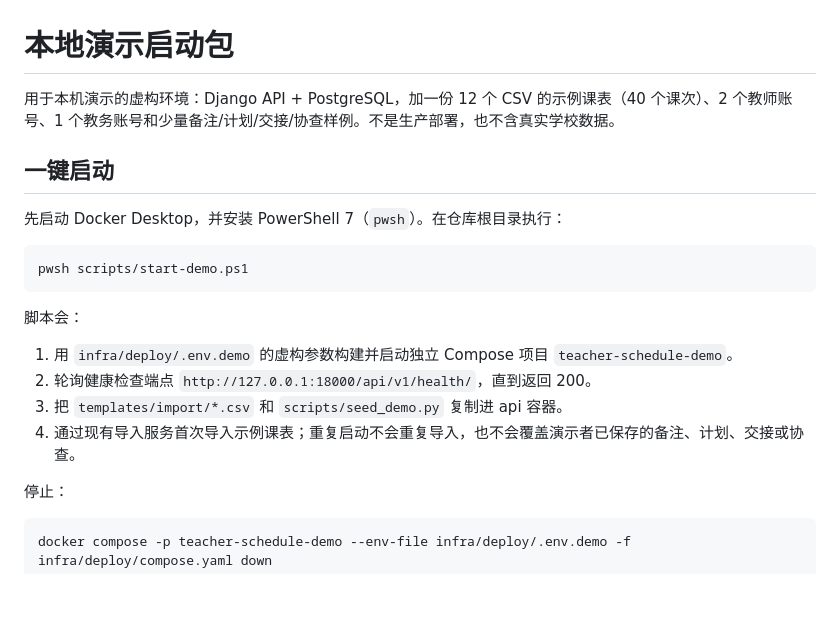
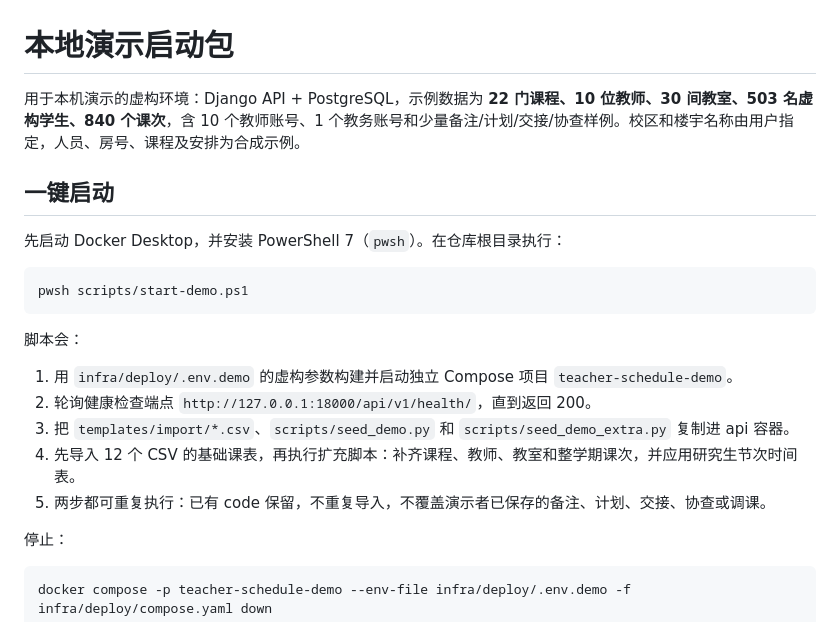
Before and after one commit to xuanfengdabiti/teacher-schedule-app, a Markdown page: docs/local-demo.md, the part around the change printed below. Rendered like a GitHub page; blank space fills up the shorter version.

```diff
--- a/docs/local-demo.md
+++ b/docs/local-demo.md
@@ -1,6 +1,6 @@
 # 本地演示启动包
 
-用于本机演示的虚构环境：Django API + PostgreSQL，加一份 12 个 CSV 的示例课表（40 个课次）、2 个教师账号、1 个教务账号和少量备注/计划/交接/协查样例。不是生产部署，也不含真实学校数据。
+用于本机演示的虚构环境：Django API + PostgreSQL，示例数据为 **22 门课程、10 位教师、30 间教室、503 名虚构学生、840 个课次**，含 10 个教师账号、1 个教务账号和少量备注/计划/交接/协查样例。校区和楼宇名称由用户指定，人员、房号、课程及安排为合成示例。
 
 ## 一键启动
 
@@ -14,8 +14,9 @@ pwsh scripts/start-demo.ps1
 
 1. 用 `infra/deploy/.env.demo` 的虚构参数构建并启动独立 Compose 项目 `teacher-schedule-demo`。
 2. 轮询健康检查端点 `http://127.0.0.1:18000/api/v1/health/`，直到返回 200。
-3. 把 `templates/import/*.csv` 和 `scripts/seed_demo.py` 复制进 api 容器。
-4. 通过现有导入服务首次导入示例课表；重复启动不会重复导入，也不会覆盖演示者已保存的备注、计划、交接或协查。
+3. 把 `templates/import/*.csv`、`scripts/seed_demo.py` 和 `scripts/seed_demo_extra.py` 复制进 api 容器。
+4. 先导入 12 个 CSV 的基础课表，再执行扩充脚本：补齐课程、教师、教室和整学期课次，并应用研究生节次时间表。
+5. 两步都可重复执行：已有 code 保留，不重复导入，不覆盖演示者已保存的备注、计划、交接、协查或调课。
 
 停止：
 
```
Also changed, not shown: other parts of docs/local-demo.md (+23 -3 lines), README.md (+1 -1 lines), docs/local-demo-acceptance.md (+27 -0 lines), docs/screenshots/android-expanded-today.png (added), docs/screenshots/android-notes-simple.png (added), 4 other files.
